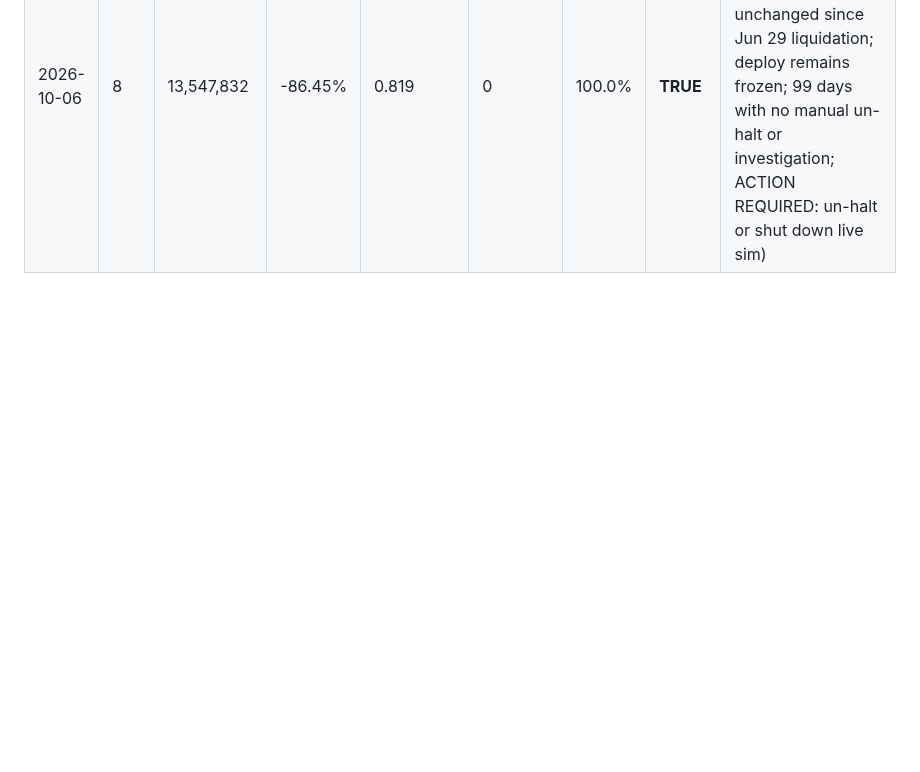
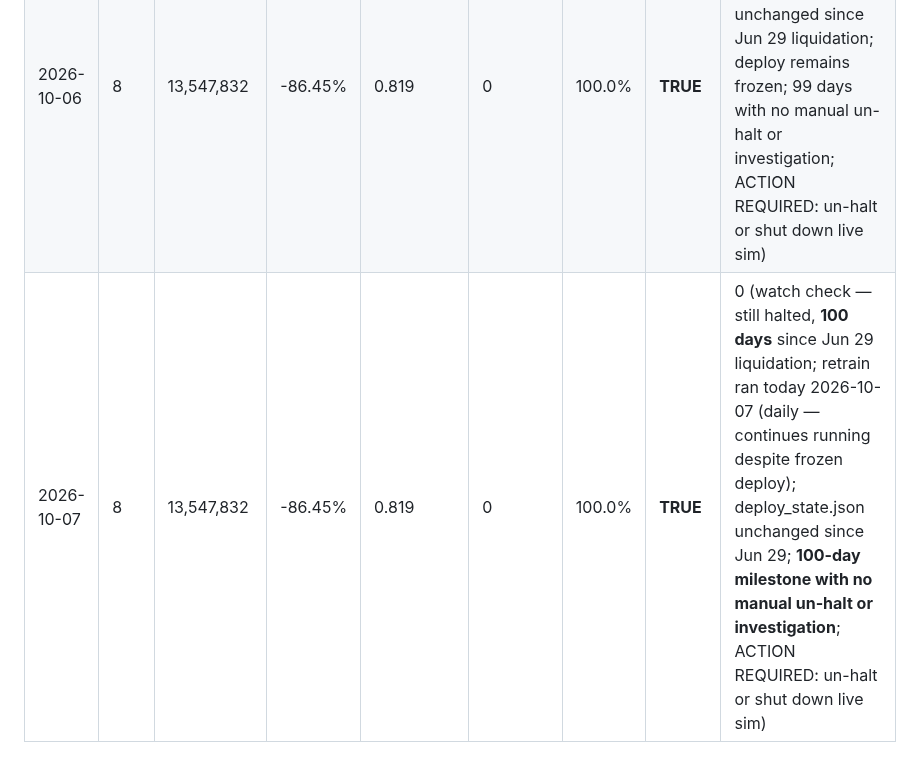
Before and after one commit to Seanachan/stock-pred, a Markdown page: logs/v6_live_watch.md, the part around the change. GitHub-like rendering; blank space fills up the shorter version.

Commit message:
watch: v6 live 2026-10-07
100-day halt milestone: deploy still frozen since 2026-06-29 liquidation.
Retrain ran today (daily cadence continues). No manual un-halt detected.

Co-Authored-By: Claude Sonnet 4.6 <noreply@anthropic.com>
Claude-Session: https://claude.ai/code/session_01DUeuQGCBiLuehYSjzsy7oG

```diff
--- a/logs/v6_live_watch.md
+++ b/logs/v6_live_watch.md
@@ -74,3 +74,4 @@ Branch: v6-universe | Source ledger: `main:deploy_state.json` | Initial cash: 10
 | 2026-10-02 | 8 | 13,547,832 | -86.45% | 0.819 | 0 | 100.0% | **TRUE** | 0 (watch check — still halted, 95 days / 13.5+ weeks; deploy_state.json unchanged since Jun 29 liquidation; retrain ran 2026-10-02 (daily — retrains continue running despite deploy being frozen); deploy remains frozen; 95 days with no manual un-halt or investigation; ACTION REQUIRED: un-halt or shut down live sim) |
 | 2026-10-05 | 8 | 13,547,832 | -86.45% | 0.819 | 0 | 100.0% | **TRUE** | 0 (watch check — still halted, 98 days / 14 weeks; deploy_state.json unchanged since Jun 29 liquidation; retrain ran 2026-10-05 (today — weekly v6 retrain committed to main); deploy remains frozen; 98 days / 14 weeks with no manual un-halt or investigation; ACTION REQUIRED: un-halt or shut down live sim) |
 | 2026-10-06 | 8 | 13,547,832 | -86.45% | 0.819 | 0 | 100.0% | **TRUE** | 0 (watch check — still halted, 99 days / 14+ weeks; deploy_state.json unchanged since Jun 29 liquidation; deploy remains frozen; 99 days with no manual un-halt or investigation; ACTION REQUIRED: un-halt or shut down live sim) |
+| 2026-10-07 | 8 | 13,547,832 | -86.45% | 0.819 | 0 | 100.0% | **TRUE** | 0 (watch check — still halted, **100 days** since Jun 29 liquidation; retrain ran today 2026-10-07 (daily — continues running despite frozen deploy); deploy_state.json unchanged since Jun 29; **100-day milestone with no manual un-halt or investigation**; ACTION REQUIRED: un-halt or shut down live sim) |
```
